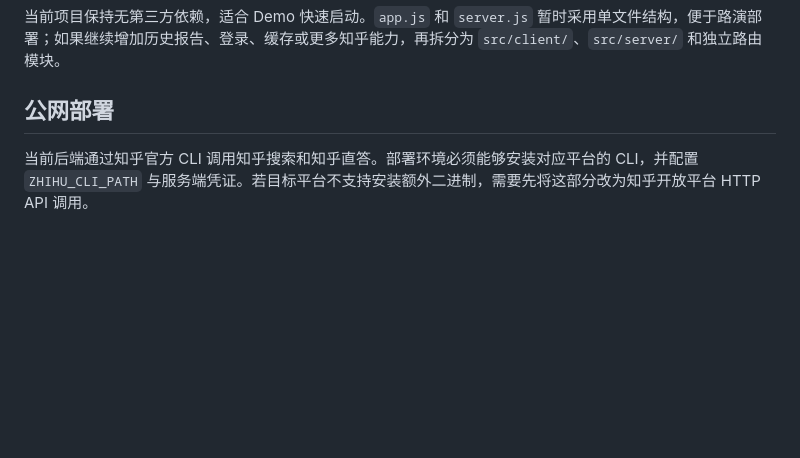
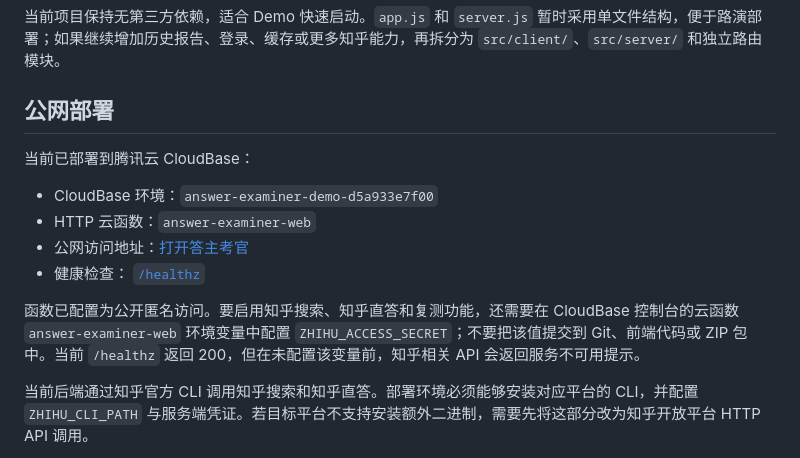
Before and after one commit to Hao819/zhihu-answer-examiner-demo, a Markdown page: README.md, the part around the change. Rendered like a GitHub page; blank space fills up the shorter version.

Commit message:
docs: record CloudBase public deployment

```diff
--- a/README.md
+++ b/README.md
@@ -50,6 +50,15 @@ docs/                      产品方案与宣传素材
 
 ## 公网部署
 
+当前已部署到腾讯云 CloudBase：
+
+- CloudBase 环境：`answer-examiner-demo-d5a933e7f00`
+- HTTP 云函数：`answer-examiner-web`
+- 公网访问地址：[打开答主考官](https://answer-examiner-demo-d5a933e7f00-1414974485.ap-shanghai.app.tcloudbase.com/)
+- 健康检查：[ `/healthz` ](https://answer-examiner-demo-d5a933e7f00-1414974485.ap-shanghai.app.tcloudbase.com/healthz)
+
+函数已配置为公开匿名访问。要启用知乎搜索、知乎直答和复测功能，还需要在 CloudBase 控制台的云函数 `answer-examiner-web` 环境变量中配置 `ZHIHU_ACCESS_SECRET`；不要把该值提交到 Git、前端代码或 ZIP 包中。当前 `/healthz` 返回 200，但在未配置该变量前，知乎相关 API 会返回服务不可用提示。
+
 当前后端通过知乎官方 CLI 调用知乎搜索和知乎直答。部署环境必须能够安装对应平台的 CLI，并配置 `ZHIHU_CLI_PATH` 与服务端凭证。若目标平台不支持安装额外二进制，需要先将这部分改为知乎开放平台 HTTP API 调用。
 
 推荐把仓库连接到支持 Node.js 服务的部署平台，并配置：
```
